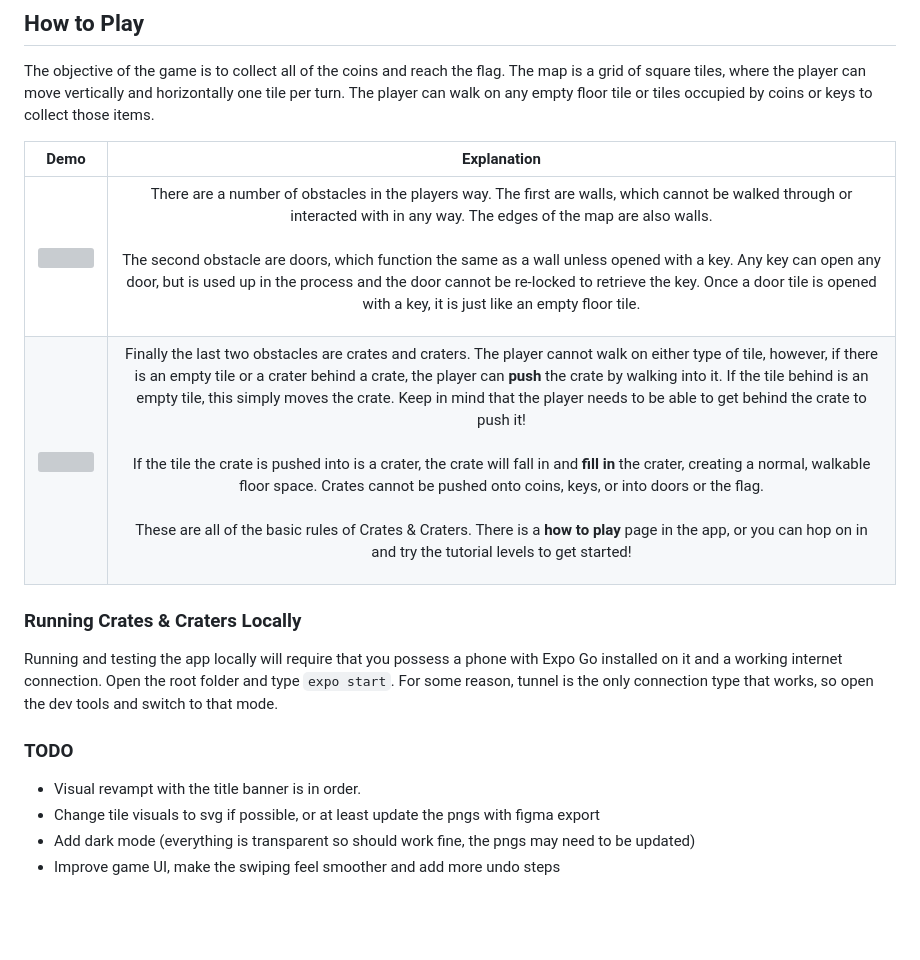
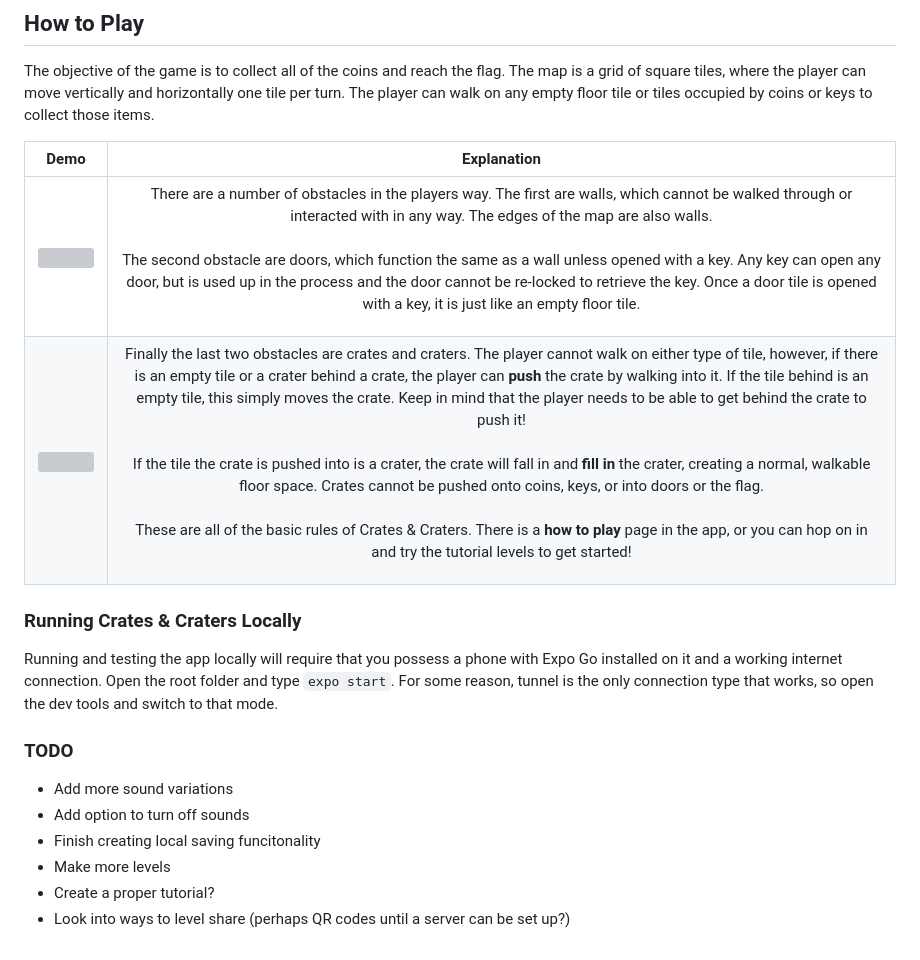
Before and after one commit to StefanTodoran/crates-craters, a Markdown page: README.md, the part around one of its changes. Drawn GitHub-style; blank space fills up the shorter version; grey boxes are pictures that could not be loaded.

```diff
--- a/README.md
+++ b/README.md
@@ -37,7 +37,9 @@ Demo | Explanation
 Running and testing the app locally will require that you possess a phone with Expo Go installed on it and a working internet connection. Open the root folder and type `expo start`. For some reason, tunnel is the only connection type that works, so open the dev tools and switch to that mode.
 
 ### TODO
-* Visual revampt with the title banner is in order.
-* Change tile visuals to svg if possible, or at least update the pngs with figma export
-* Add dark mode (everything is transparent so should work fine, the pngs may need to be updated)
-* Improve game UI, make the swiping feel smoother and add more undo steps
+* Add more sound variations
+* Add option to turn off sounds
+* Finish creating local saving funcitonality
+* Make more levels
+* Create a proper tutorial?
+* Look into ways to level share (perhaps QR codes until a server can be set up?)
```
Also changed, not shown: other parts of README.md (+2 -2 lines), misc/mockup-3.png (added), 13 other files.
